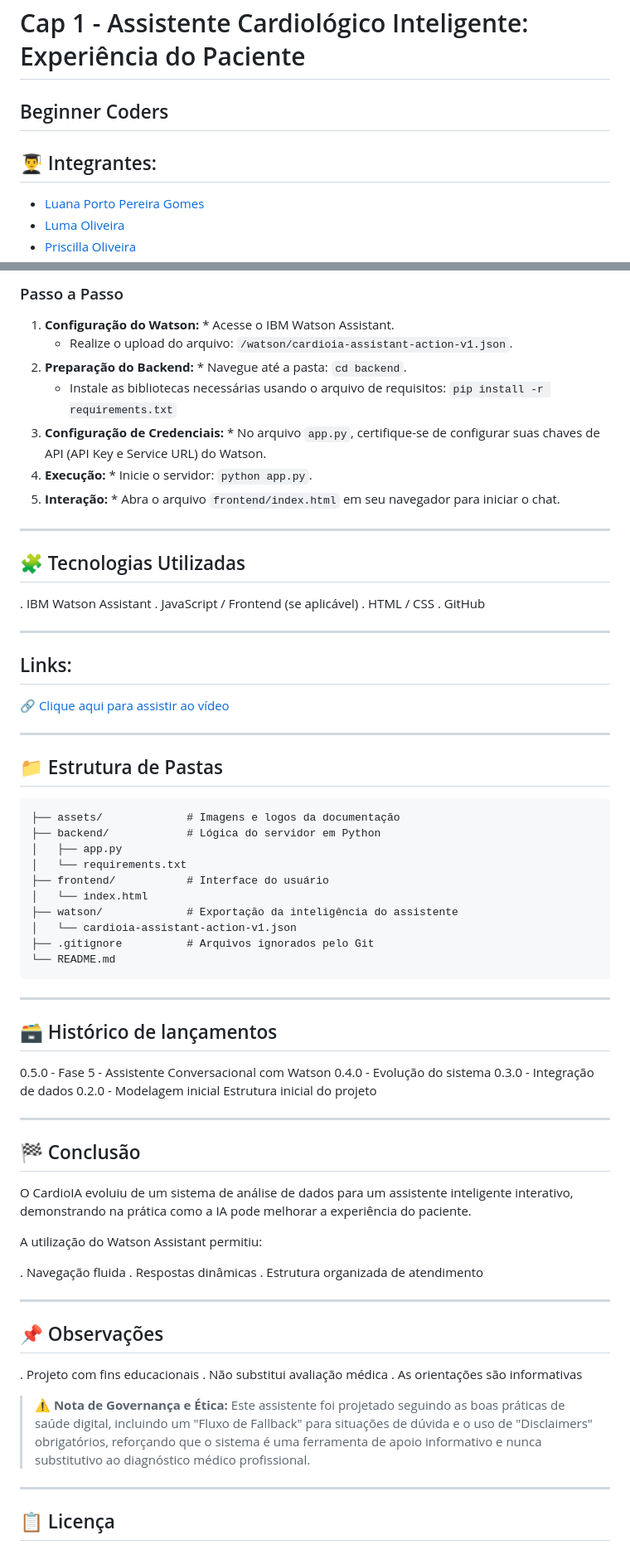
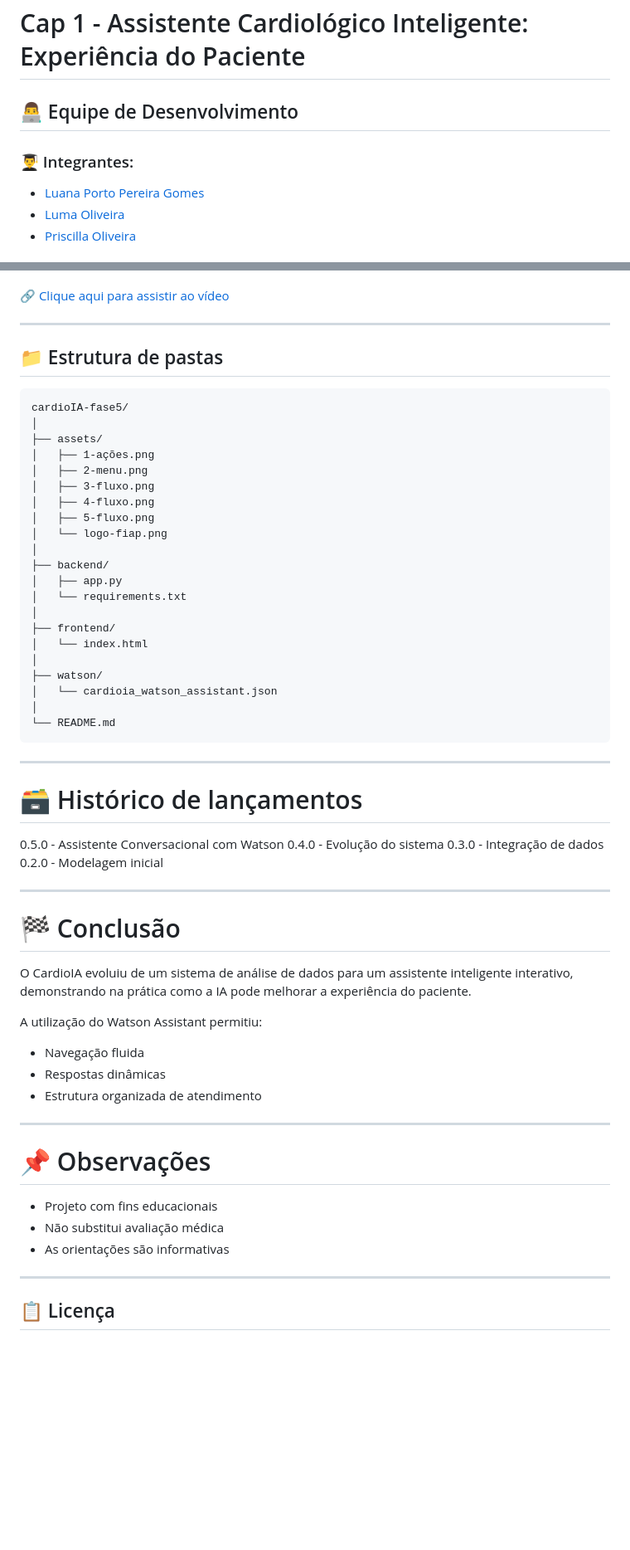
Before and after one commit to Priangelini/cardioIA-fase5, a Markdown page: README.md, 2 parts joined by grey strips. Shown at 83% size. GitHub-like rendering; blank space fills up the shorter version.

````diff
--- a/README.md
+++ b/README.md
@@ -8,9 +8,8 @@
 
 # Cap 1 - Assistente Cardiológico Inteligente: Experiência do Paciente
 
-## Beginner Coders
-
-## 👨‍🎓 Integrantes:
+## 👨‍💻 Equipe de Desenvolvimento
+### 👨‍🎓 Integrantes:
 - <a href="https://www.linkedin.com/in/luana-porto-pereira-gomes/">Luana Porto Pereira Gomes</a>
 - <a href="https://www.linkedin.com/in/luma-x">Luma Oliveira</a>
 - <a href="https://www.linkedin.com/in/priscilla-oliveira-023007333/">Priscilla Oliveira </a>
@@ -205,72 +242,60 @@ O fluxo de encerramento garante que o paciente tenha uma despedida clara e saiba
-### Passo a Passo
-1.  **Configuração do Watson:** * Acesse o IBM Watson Assistant.
-    * Realize o upload do arquivo: `/watson/cardioia-assistant-action-v1.json`.
-2.  **Preparação do Backend:** * Navegue até a pasta: `cd backend`.
-    * Instale as bibliotecas necessárias usando o arquivo de requisitos:
-      `pip install -r requirements.txt`
-3.  **Configuração de Credenciais:** * No arquivo `app.py`, certifique-se de configurar suas chaves de API (API Key e Service URL) do Watson.
-4.  **Execução:** * Inicie o servidor: `python app.py`.
-5.  **Interação:** * Abra o arquivo `frontend/index.html` em seu navegador para iniciar o chat.
-
----
-
-## 🧩 Tecnologias Utilizadas
-.  IBM Watson Assistant
-.  JavaScript / Frontend (se aplicável)
-.  HTML / CSS
-.  GitHub
-
----
-
-## Links:
 [🔗 Clique aqui para assistir ao vídeo](         ) <br>
 
 ---
 
-## 📁 Estrutura de Pastas
-```text
-├── assets/             # Imagens e logos da documentação
-├── backend/            # Lógica do servidor em Python
+## 📁 Estrutura de pastas
+
+```
+cardioIA-fase5/
+│
+├── assets/
+│   ├── 1-ações.png
+│   ├── 2-menu.png
+│   ├── 3-fluxo.png
+│   ├── 4-fluxo.png
+│   ├── 5-fluxo.png
+│   └── logo-fiap.png
+│
+├── backend/
 │   ├── app.py
 │   └── requirements.txt
-├── frontend/           # Interface do usuário
+│
+├── frontend/
 │   └── index.html
-├── watson/             # Exportação da inteligência do assistente
-│   └── cardioia-assistant-action-v1.json
-├── .gitignore          # Arquivos ignorados pelo Git
+│
+├── watson/
+│   └── cardioia_watson_assistant.json
+│
 └── README.md
 ```
+
 ---
 
-## 🗃 Histórico de lançamentos
-0.5.0 - Fase 5 - Assistente Conversacional com Watson
+# 🗃 Histórico de lançamentos
+0.5.0 - Assistente Conversacional com Watson
 0.4.0 - Evolução do sistema
 0.3.0 - Integração de dados
 0.2.0 - Modelagem inicial
-Estrutura inicial do projeto
 
 ---
 
-## 🏁 Conclusão
+# 🏁 Conclusão
 
 O CardioIA evoluiu de um sistema de análise de dados para um assistente inteligente interativo, demonstrando na prática como a IA pode melhorar a experiência do paciente.
 
 A utilização do Watson Assistant permitiu:
 
-.  Navegação fluida
-.  Respostas dinâmicas
-.  Estrutura organizada de atendimento
+- Navegação fluida
+- Respostas dinâmicas
+- Estrutura organizada de atendimento
 
 ---
 
+# 📌 Observações
 
-## 📌 Observações
-
-.  Projeto com fins educacionais
-.  Não substitui avaliação médica
-.  As orientações são informativas
-
-> **⚠️ Nota de Governança e Ética:** Este assistente foi projetado seguindo as boas práticas de saúde digital, incluindo um "Fluxo de Fallback" para situações de dúvida e o uso de "Disclaimers" obrigatórios, reforçando que o sistema é uma ferramenta de apoio informativo e nunca substitutivo ao diagnóstico médico profissional.
+- Projeto com fins educacionais
+- Não substitui avaliação médica
+- As orientações são informativas
 
 ---
 
````
Also changed, not shown: other parts of README.md (+154 -116 lines).
